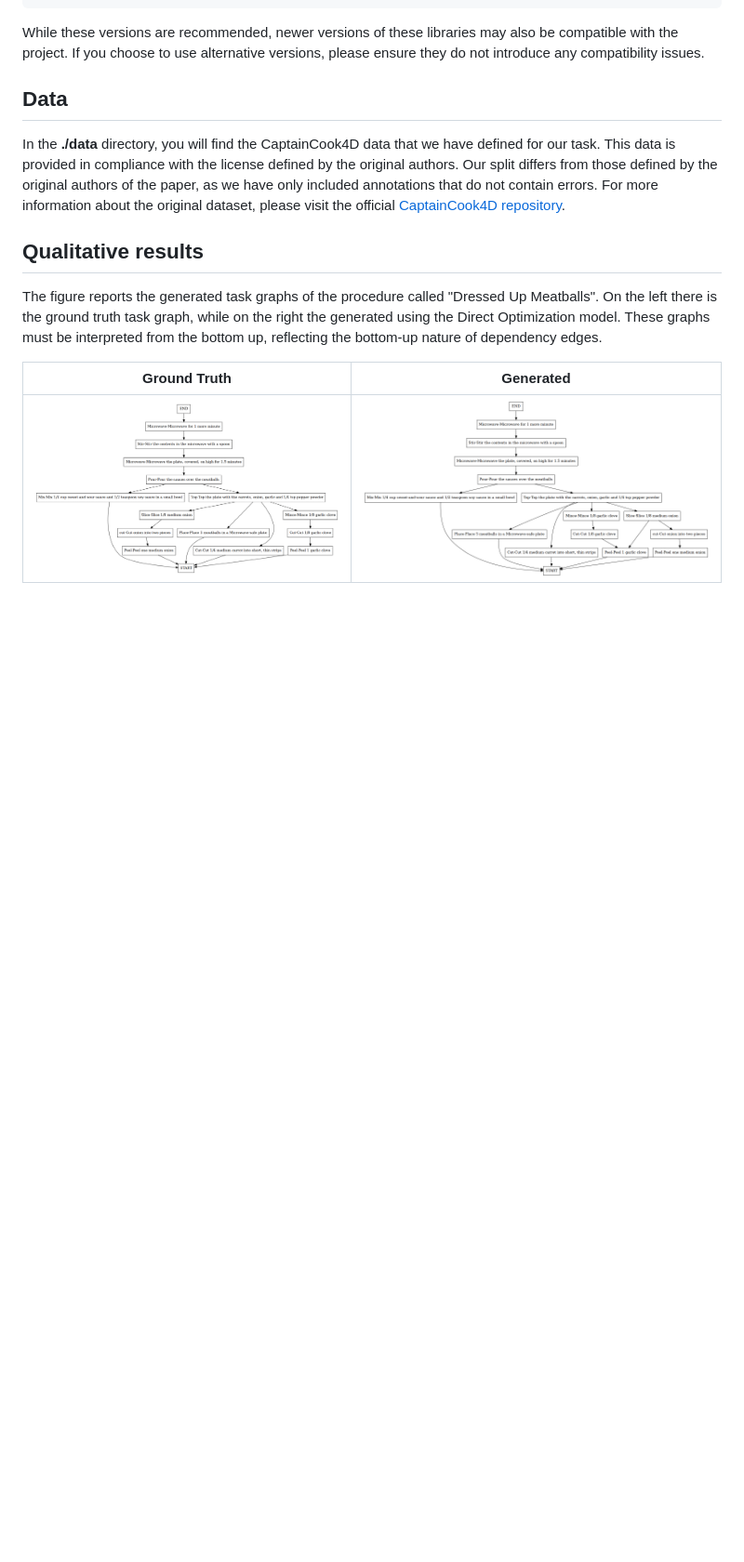
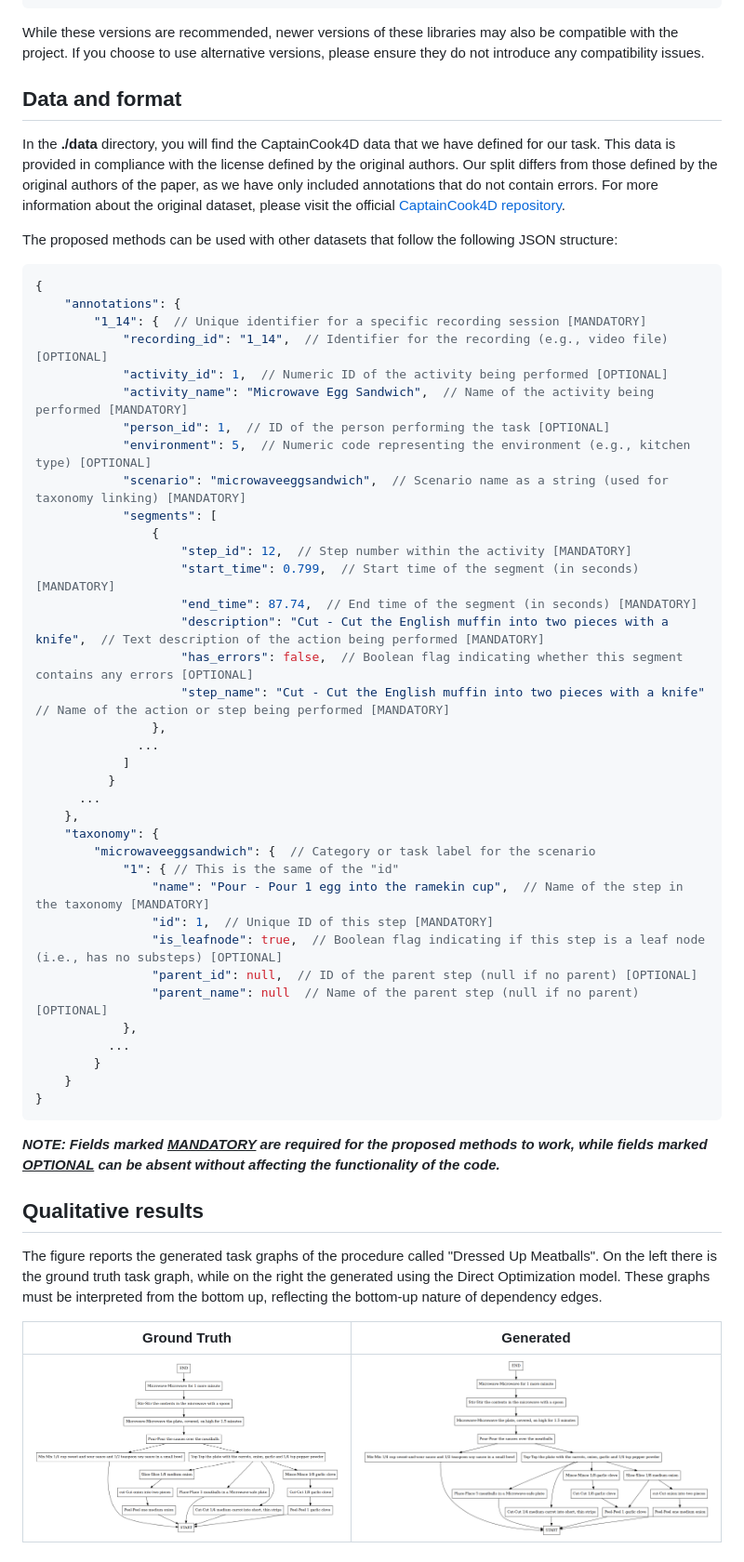
Before and after one commit to fpv-iplab/Differentiable-Task-Graph-Learning, a Markdown page: README.md, the part around one of its changes. Shown at 93% size. Rendered like a GitHub page; blank space fills up the shorter version.

Commit message:
docs: update README.md

````diff
--- a/README.md
+++ b/README.md
@@ -103,10 +111,51 @@ While these versions are recommended, newer versions of these libraries may also
 
 
 
-## Data
+## Data and format
 In the **./data** directory, you will find the CaptainCook4D data that we have defined for our task. This data is provided in compliance with the license defined by the original authors. Our split differs from those defined by the original authors of the paper, as we have only included annotations that do not contain errors. For more information about the original dataset, please visit the official [CaptainCook4D repository](https://github.com/CaptainCook4D/).
 
+The proposed methods can be used with other datasets that follow the following JSON structure:
 
+```JSON
+{
+    "annotations": {
+        "1_14": {  // Unique identifier for a specific recording session [MANDATORY]
+            "recording_id": "1_14",  // Identifier for the recording (e.g., video file) [OPTIONAL]
+            "activity_id": 1,  // Numeric ID of the activity being performed [OPTIONAL]
+            "activity_name": "Microwave Egg Sandwich",  // Name of the activity being performed [MANDATORY]
+            "person_id": 1,  // ID of the person performing the task [OPTIONAL]
+            "environment": 5,  // Numeric code representing the environment (e.g., kitchen type) [OPTIONAL]
+            "scenario": "microwaveeggsandwich",  // Scenario name as a string (used for taxonomy linking) [MANDATORY]
+            "segments": [
+                {
+                    "step_id": 12,  // Step number within the activity [MANDATORY]
+                    "start_time": 0.799,  // Start time of the segment (in seconds) [MANDATORY]
+                    "end_time": 87.74,  // End time of the segment (in seconds) [MANDATORY]
+                    "description": "Cut - Cut the English muffin into two pieces with a knife",  // Text description of the action being performed [MANDATORY]
+                    "has_errors": false,  // Boolean flag indicating whether this segment contains any errors [OPTIONAL]
+                    "step_name": "Cut - Cut the English muffin into two pieces with a knife"  // Name of the action or step being performed [MANDATORY]
+                },
+              ...
+            ]
+          }
+      ...
+    },
+    "taxonomy": {
+        "microwaveeggsandwich": {  // Category or task label for the scenario
+            "1": { // This is the same of the "id"
+                "name": "Pour - Pour 1 egg into the ramekin cup",  // Name of the step in the taxonomy [MANDATORY]
+                "id": 1,  // Unique ID of this step [MANDATORY]
+                "is_leafnode": true,  // Boolean flag indicating if this step is a leaf node (i.e., has no substeps) [OPTIONAL]
+                "parent_id": null,  // ID of the parent step (null if no parent) [OPTIONAL]
+                "parent_name": null  // Name of the parent step (null if no parent) [OPTIONAL]
+            },
+          ...
+        }
+    }
+}
+```
+
+***NOTE: Fields marked <u>MANDATORY</u> are required for the proposed methods to work, while fields marked <u>OPTIONAL</u> can be absent without affecting the functionality of the code.***
 
 ## Qualitative results
 The figure reports the generated task graphs of the procedure called "Dressed Up Meatballs". On the left there is the ground truth task graph, while on the right the generated using the Direct Optimization model. These graphs must be interpreted from the bottom up, reflecting the bottom-up nature of dependency edges.
````
Also changed, not shown: other parts of README.md (+15 -7 lines).
